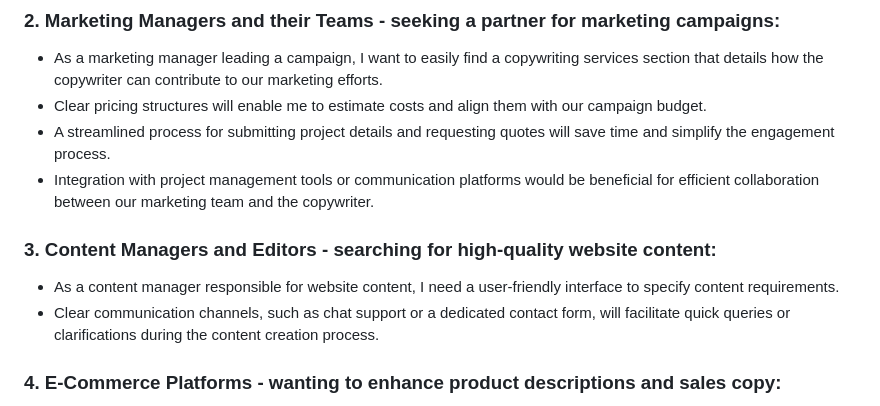
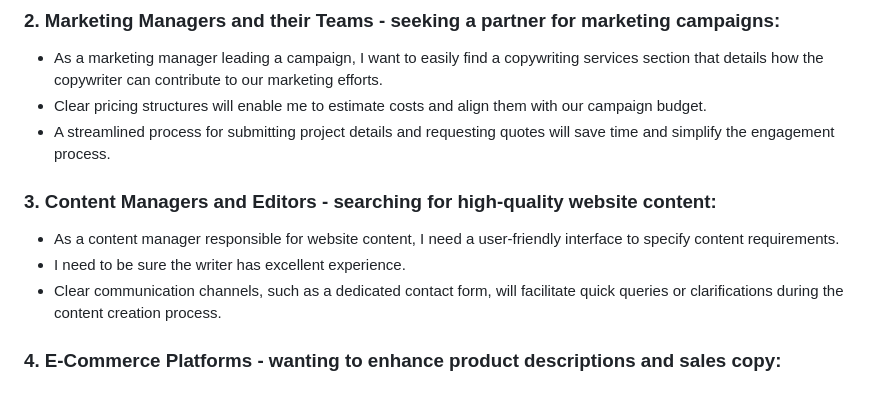
Before and after one commit to SophieMcGee/sophie-mcgee-copywriting, a Markdown page: README.md, the part around the change printed below. GitHub-like rendering.

```diff
--- a/README.md
+++ b/README.md
@@ -113,12 +113,12 @@ Based on the target audience I have defined five possible user stories:
 * As a marketing manager leading a campaign, I want to easily find a copywriting services section that details how the copywriter can contribute to our marketing efforts.
 * Clear pricing structures will enable me to estimate costs and align them with our campaign budget.
 * A streamlined process for submitting project details and requesting quotes will save time and simplify the engagement process.
-* Integration with project management tools or communication platforms would be beneficial for efficient collaboration between our marketing team and the copywriter.
 
 ### 3. Content Managers and Editors - searching for high-quality website content:
 
 * As a content manager responsible for website content, I need a user-friendly interface to specify content requirements.
-* Clear communication channels, such as chat support or a dedicated contact form, will facilitate quick queries or clarifications during the content creation process.
+* I need to be sure the writer has excellent experience.
+* Clear communication channels, such as a dedicated contact form, will facilitate quick queries or clarifications during the content creation process.
 
 ### 4. E-Commerce Platforms - wanting to enhance product descriptions and sales copy:
 
```
Also changed, not shown: other parts of README.md (+68 -1 lines).
